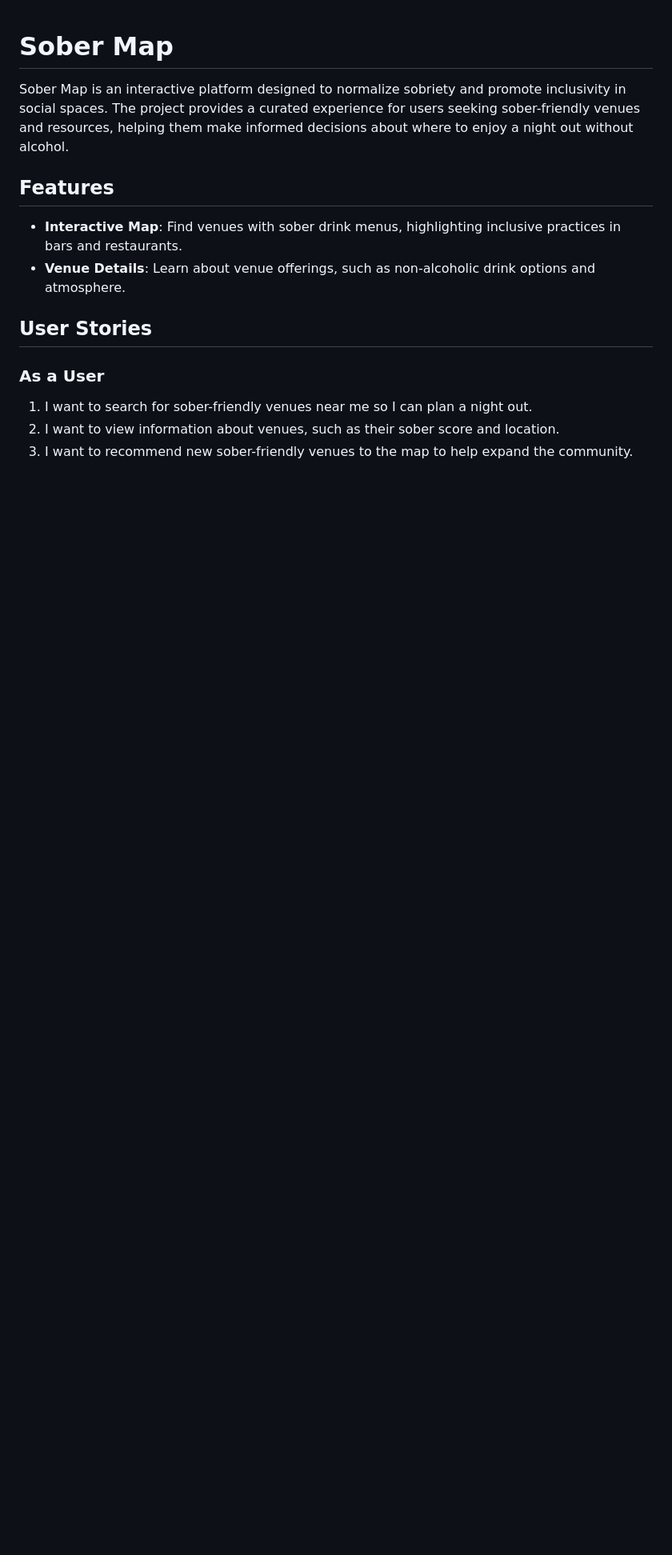
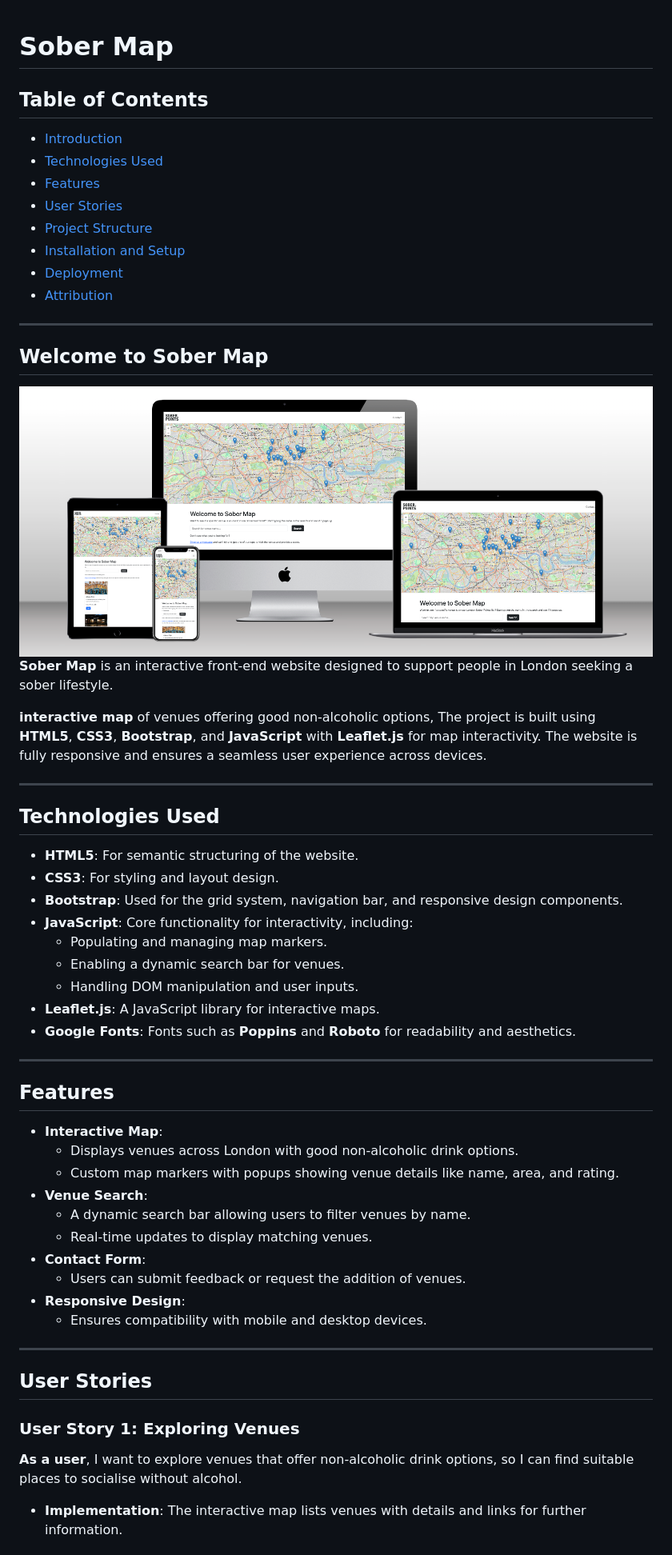
Before and after one commit to shipleyux/sober-map, a Markdown page: README.md, the part around the change printed below. Shown: that part at 80% size. GitHub-like rendering; pictures changed too: assets/site-mockup.png (added); blank space fills up the shorter version.

```diff
--- a/README.md
+++ b/README.md
@@ -1,16 +1,58 @@
 # Sober Map
 
-Sober Map is an interactive platform designed to normalize sobriety and promote inclusivity in social spaces. The project provides a curated experience for users seeking sober-friendly venues and resources, helping them make informed decisions about where to enjoy a night out without alcohol.
+## Table of Contents
+- [Introduction](#introduction)
+- [Technologies Used](#technologies-used)
+- [Features](#features)
+- [User Stories](#user-stories)
+- [Project Structure](#project-structure)
+- [Installation and Setup](#installation-and-setup)
+- [Deployment](#deployment)
+- [Attribution](#attribution)
+
+---
+
+## Welcome to Sober Map
+   ![Site Mockup](assets/site-mockup.png)
+**Sober Map** is an interactive front-end website designed to support people in London seeking a sober lifestyle.
+
+**interactive map** of venues offering good non-alcoholic options,
+The project is built using **HTML5**, **CSS3**, **Bootstrap**, and **JavaScript** with **Leaflet.js** for map interactivity. The website is fully responsive and ensures a seamless user experience across devices.
+
+---
+
+## Technologies Used
+
+- **HTML5**: For semantic structuring of the website.
+- **CSS3**: For styling and layout design.
+- **Bootstrap**: Used for the grid system, navigation bar, and responsive design components.
+- **JavaScript**: Core functionality for interactivity, including:
+  - Populating and managing map markers.
+  - Enabling a dynamic search bar for venues.
+  - Handling DOM manipulation and user inputs.
+- **Leaflet.js**: A JavaScript library for interactive maps.
+- **Google Fonts**: Fonts such as **Poppins** and **Roboto** for readability and aesthetics.
+
+---
 
 ## Features
 
-- **Interactive Map**: Find venues with sober drink menus, highlighting inclusive practices in bars and restaurants.
-- **Venue Details**: Learn about venue offerings, such as non-alcoholic drink options and atmosphere.
+- **Interactive Map**:
+  - Displays venues across London with good non-alcoholic drink options.
+  - Custom map markers with popups showing venue details like name, area, and rating.
+- **Venue Search**:
+  - A dynamic search bar allowing users to filter venues by name.
+  - Real-time updates to display matching venues.
+- **Contact Form**:
+  - Users can submit feedback or request the addition of venues.
+- **Responsive Design**:
+  - Ensures compatibility with mobile and desktop devices.
+
+---
 
 ## User Stories
 
-### As a User
-1. I want to search for sober-friendly venues near me so I can plan a night out.
-2. I want to view information about venues, such as their sober score and location.
-3. I want to recommend new sober-friendly venues to the map to help expand the community.
+### User Story 1: Exploring Venues
+**As a user**, I want to explore venues that offer non-alcoholic drink options, so I can find suitable places to socialise without alcohol.
+- **Implementation**: The interactive map lists venues with details and links for further information.
 
```
Also changed, not shown: other parts of README.md (+60 -27 lines), 3 other files.
